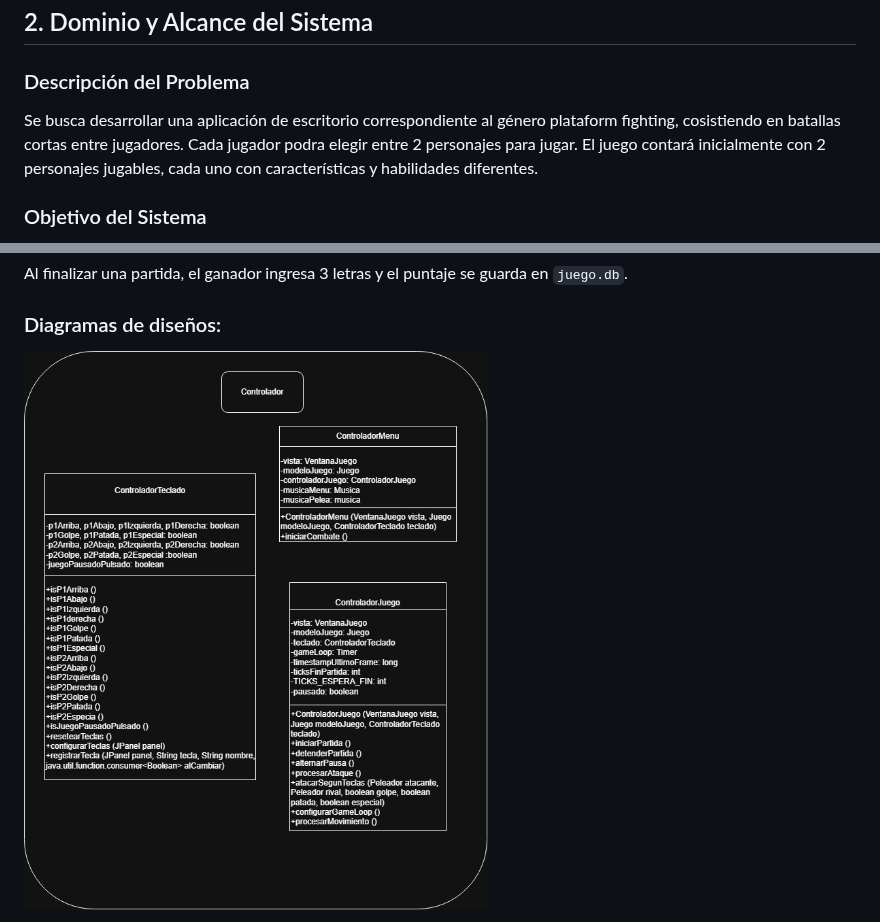
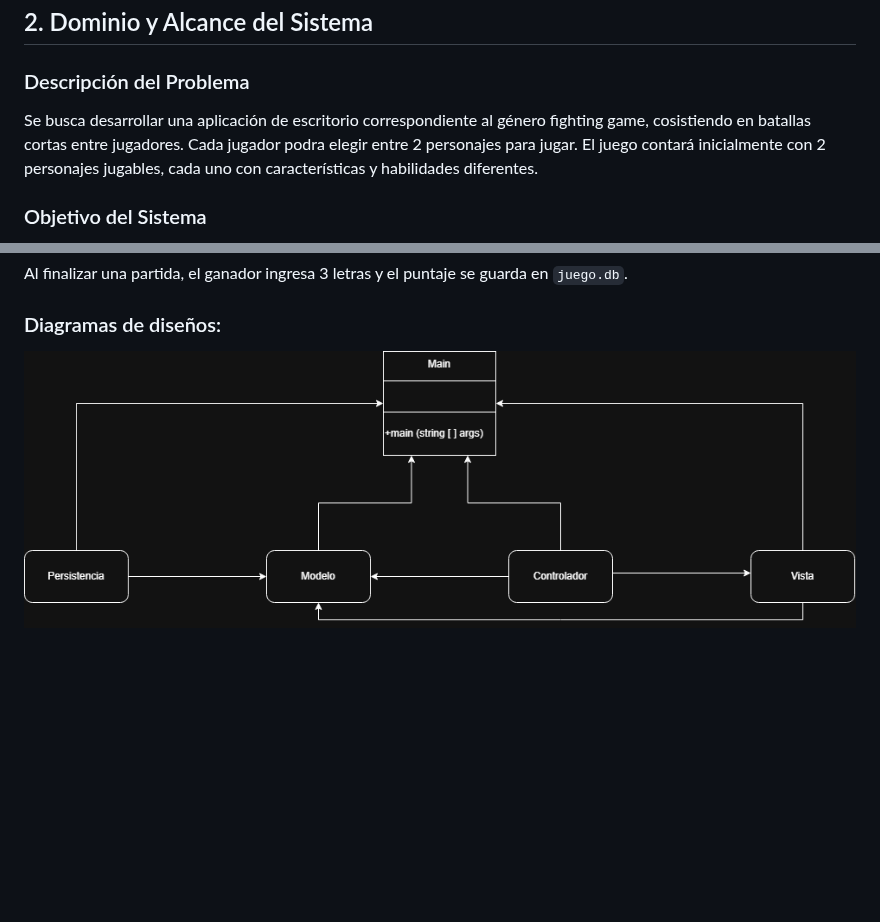
Before and after one commit to ojedajoaquin05-beep/trabajo-final-POO-2026, a Markdown page: README.md, 2 parts joined by grey strips. Drawn GitHub-style; pictures changed too: Controlador.drawio.png (deleted), Main.drawio-1.png (added); blank space fills up the shorter version.

Commit message:
Actualizacion de las imagenes relacionadas con el diagrama de clases, agregandolas al README.md

```diff
--- a/README.md
+++ b/README.md
@@ -12,7 +12,7 @@
 ## 2. Dominio y Alcance del Sistema
 
 ### Descripción del Problema
-Se busca desarrollar una aplicación de escritorio correspondiente al género plataform fighting, cosistiendo en batallas cortas entre jugadores. Cada jugador podra elegir entre 2 personajes para jugar.
+Se busca desarrollar una aplicación de escritorio correspondiente al género fighting game, cosistiendo en batallas cortas entre jugadores. Cada jugador podra elegir entre 2 personajes para jugar.
 El juego contará inicialmente con 2 personajes jugables, cada uno con características y habilidades diferentes.
 
 ### Objetivo del Sistema
@@ -76,5 +76,5 @@ Al finalizar una partida, el ganador ingresa 3 letras y el puntaje se guarda en
 
 ### Diagramas de diseños:
 
-![alt text](Controlador.drawio.png)
+![alt text](Main.drawio-1.png)
 
```
Also changed, not shown: other parts of README.md (+4 -2 lines), Controlador.drawio-1.png (added), Modelo.drawio-1.png (renamed from Modelo.drawio.png), Vista.drawio-1.png (added), Vista.drawio.png (deleted), 1 other file.
